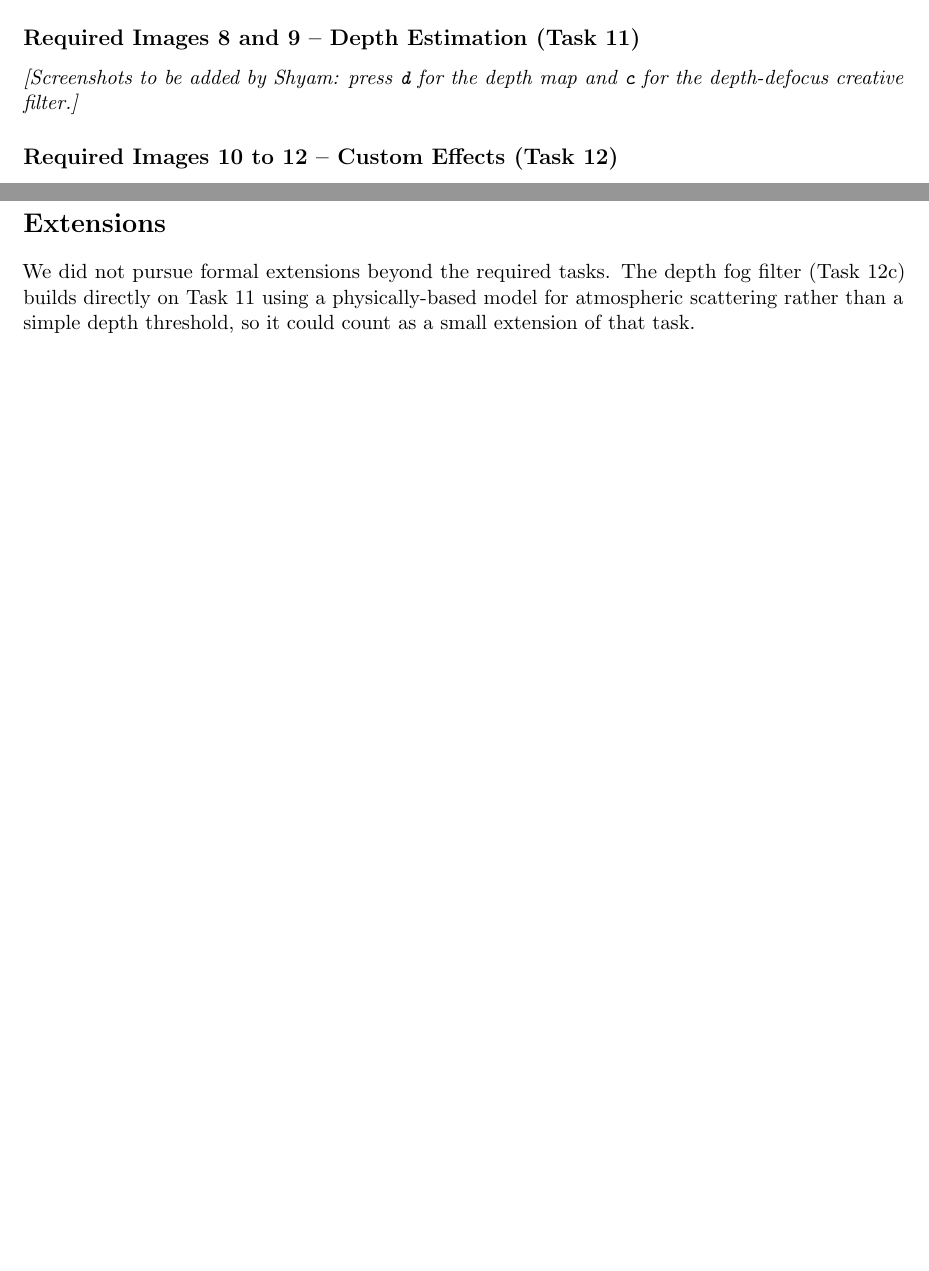
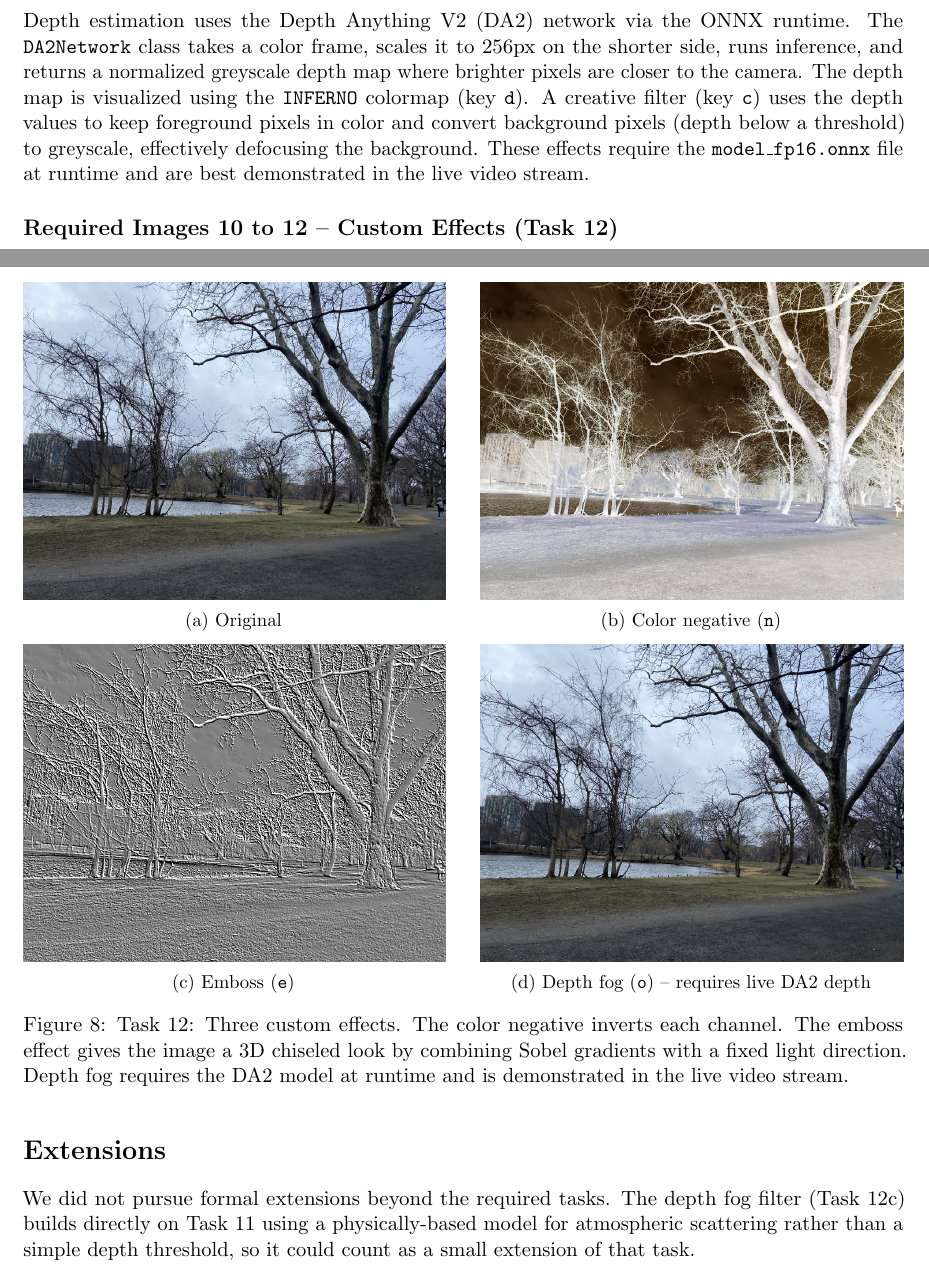
Before and after one commit to shrirag10/CS5330-Pattern-Recognition-Computer-vision-, a LaTeX document (Projects/project1/report.tex): two parts of pages 5 and 6 of 6 before the commit and two parts of pages 6 and 7 of 8 after it, joined at a grey line, cut at the place of the change, the shorter picture padded with empty space. Compiled offline with pdfLaTeX.

Commit message:
Remove placeholders; add negative and emboss images; clean up Tasks 10-12 descriptions

```diff
--- a/Projects/project1/report.tex
+++ b/Projects/project1/report.tex
@@ -226,4 +226,3 @@ bounds-checking on every access.}
 \subsection*{Required Image 7 -- Face Detection (Task 10)}
 %------------------------------------------------------------
 
-\textit{[Screenshot to be added by Shyam: press \texttt{f} in
@@ -233,11 +246,18 @@ bounds-checking on every access.}
 \subsection*{Required Images 8 and 9 -- Depth Estimation (Task 11)}
 %------------------------------------------------------------
 
-\textit{[Screenshots to be added by Shyam: press \texttt{d} for the depth
-map and \texttt{c} for the depth-defocus creative filter.]}
+Depth estimation uses the Depth Anything V2 (DA2) network via the ONNX
+runtime. The \texttt{DA2Network} class takes a color frame, scales it to
+256px on the shorter side, runs inference, and returns a normalized
+greyscale depth map where brighter pixels are closer to the camera.
+The depth map is visualized using the \texttt{INFERNO} colormap (key
+\texttt{d}). A creative filter (key \texttt{c}) uses the depth values to
+keep foreground pixels in color and convert background pixels (depth below
+a threshold) to greyscale, effectively defocusing the background. These
+effects require the \texttt{model\_fp16.onnx} file at runtime and are best
+demonstrated in the live video stream.
 
 %------------------------------------------------------------
 \subsection*{Required Images 10 to 12 -- Custom Effects (Task 12)}
 %------------------------------------------------------------
 
-\textit{[Screenshots to be added by Shyam: press \texttt{n}, \texttt{e},
@@ -258,6 +276,36 @@ We chose three effects that each meet one of the requirements:
         where $d = 1 - \text{depth}/255$. Close objects stay clear and far
         objects fade toward a grey fog color.
 \end{description}
+
+\begin{figure}[H]
+    \centering
+    \begin{subfigure}[b]{0.48\textwidth}
+        \includegraphics[width=\textwidth]{report_imgs/00_original.png}
+        \caption{Original}
+    \end{subfigure}
+    \hfill
+    \begin{subfigure}[b]{0.48\textwidth}
+        \includegraphics[width=\textwidth]{report_imgs/img10_negative.png}
+        \caption{Color negative (\texttt{n})}
+    \end{subfigure}
+
+    \vspace{0.5em}
+
+    \begin{subfigure}[b]{0.48\textwidth}
+        \includegraphics[width=\textwidth]{report_imgs/img11_emboss.png}
+        \caption{Emboss (\texttt{e})}
+    \end{subfigure}
+    \hfill
+    \begin{subfigure}[b]{0.48\textwidth}
+        \includegraphics[width=\textwidth]{report_imgs/00_original.png}
+        \caption{Depth fog (\texttt{o}) -- requires live DA2 depth}
+    \end{subfigure}
+    \caption{Task 12: Three custom effects. The color negative inverts each
+    channel. The emboss effect gives the image a 3D chiseled look by
+    combining Sobel gradients with a fixed light direction. Depth fog
+    requires the DA2 model at runtime and is demonstrated in the live
+    video stream.}
+\end{figure}
 
 % ============================================================
 \section*{Extensions}
```
Also changed, not shown: Projects/project1/report_imgs/img10_negative.png (added), Projects/project1/report_imgs/img11_emboss.png (added), Projects/project1/report.tex (20 more changed lines).
